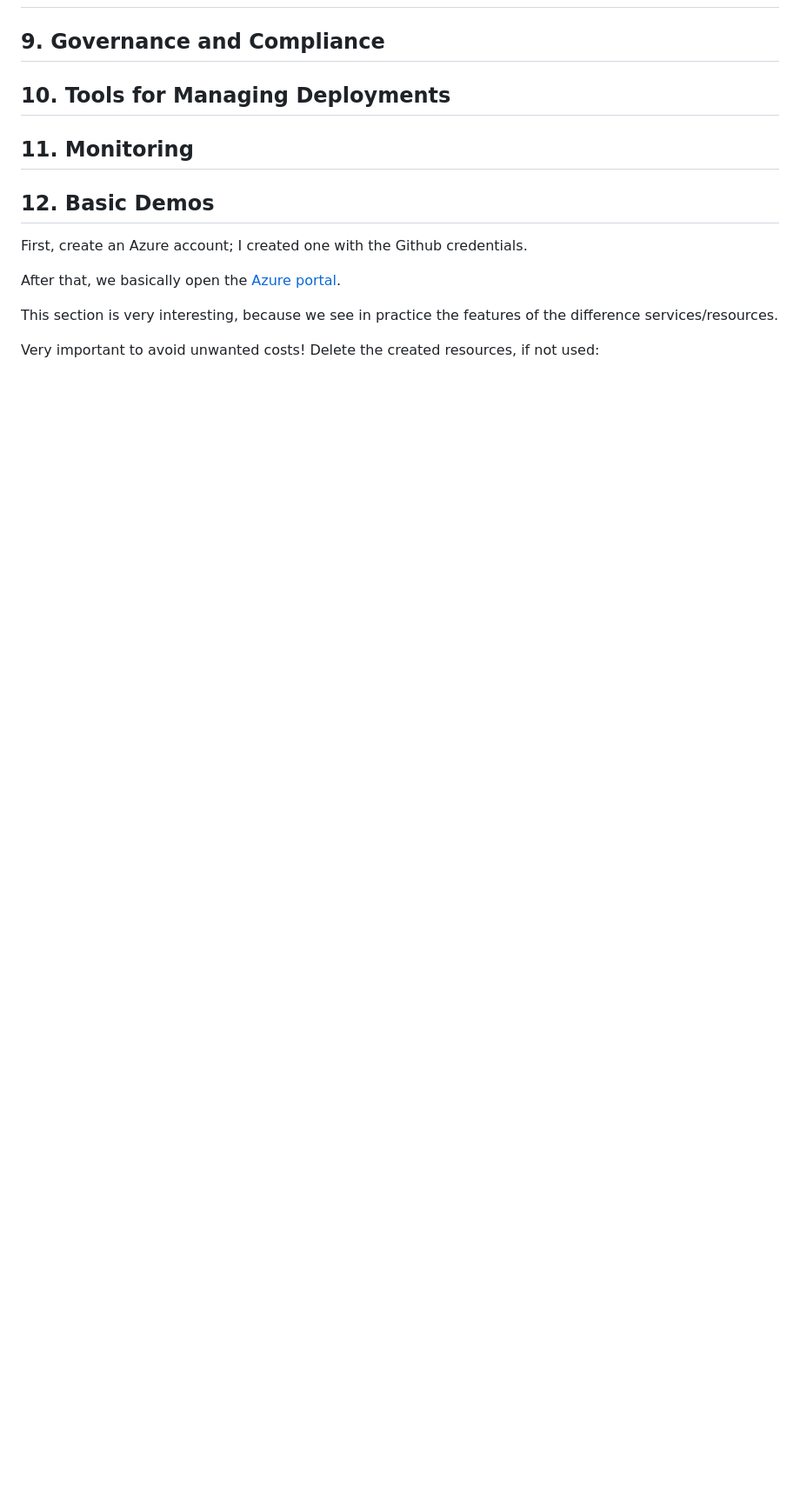
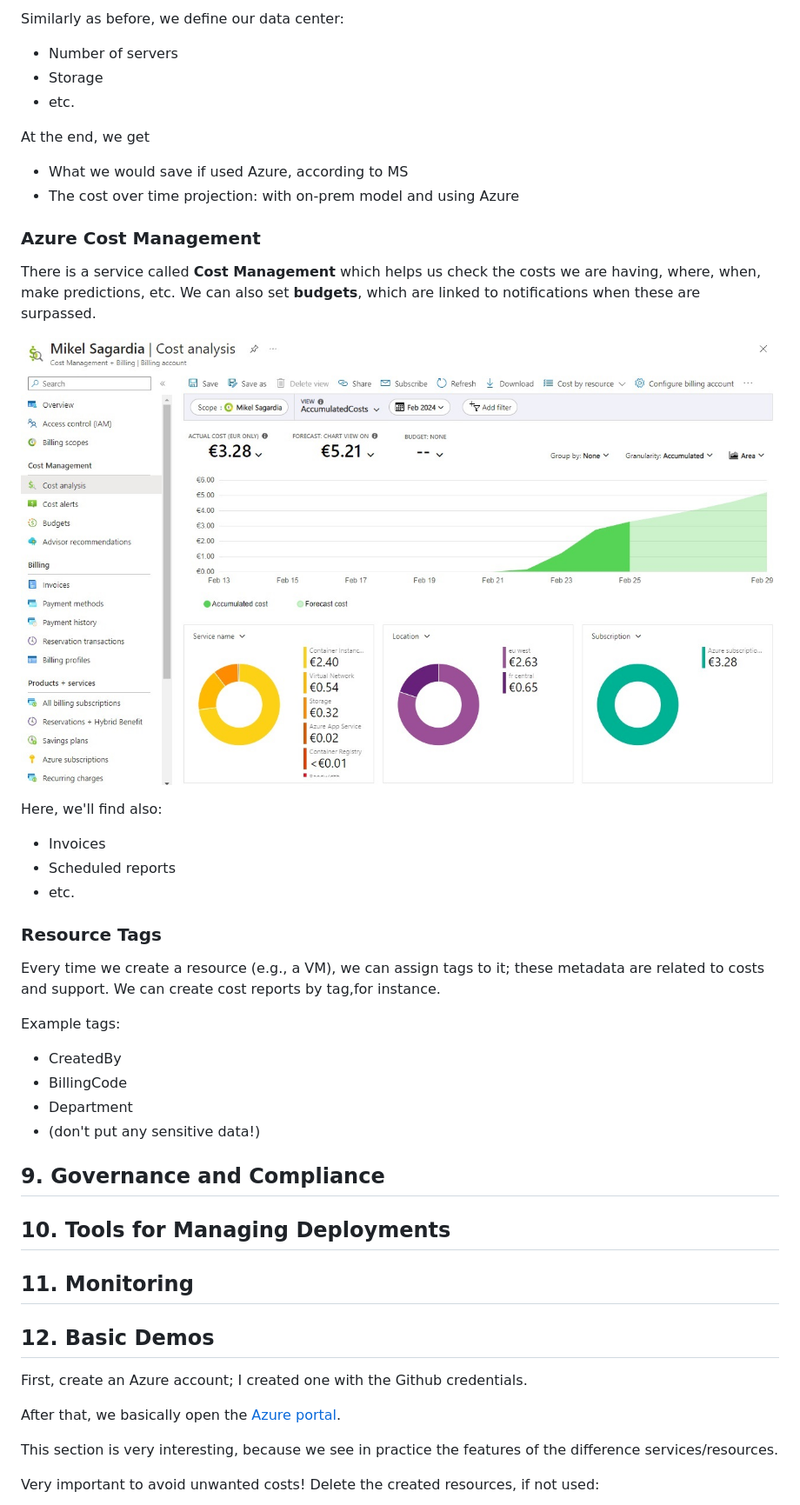
Before and after one commit to mxagar/azure_guide, a Markdown page: README.md, the part around the change printed below. Shown: that part at 87% size. Drawn GitHub-style; pictures changed too: assets/cost_management.jpg (added); blank space fills up the shorter version.

Commit message:
feat: cost management

```diff
--- a/README.md
+++ b/README.md
@@ -1062,3 +1135,36 @@ We can do many things:
+Similarly as before, we define our data center:
+
+- Number of servers
+- Storage
+- etc.
+
+At the end, we get
+
+- What we would save if used Azure, according to MS
+- The cost over time projection: with on-prem model and using Azure
+
+### Azure Cost Management
+
+There is a service called **Cost Management** which helps us check the costs we are having, where, when, make predictions, etc. We can also set **budgets**, which are linked to notifications when these are surpassed.
+
+![Cost Management](./assets/cost_management.jpg)
+
+Here, we'll find also:
+
+- Invoices
+- Scheduled reports
+- etc.
+
+### Resource Tags
+
+Every time we create a resource (e.g., a VM), we can assign tags to it; these metadata are related to costs and support. We can create cost reports by tag,for instance.
+
+Example tags:
+
+- CreatedBy
+- BillingCode
+- Department
+- (don't put any sensitive data!)
 
 ## 9. Governance and Compliance
 
```
Also changed, not shown: other parts of README.md (+73 -0 lines).
